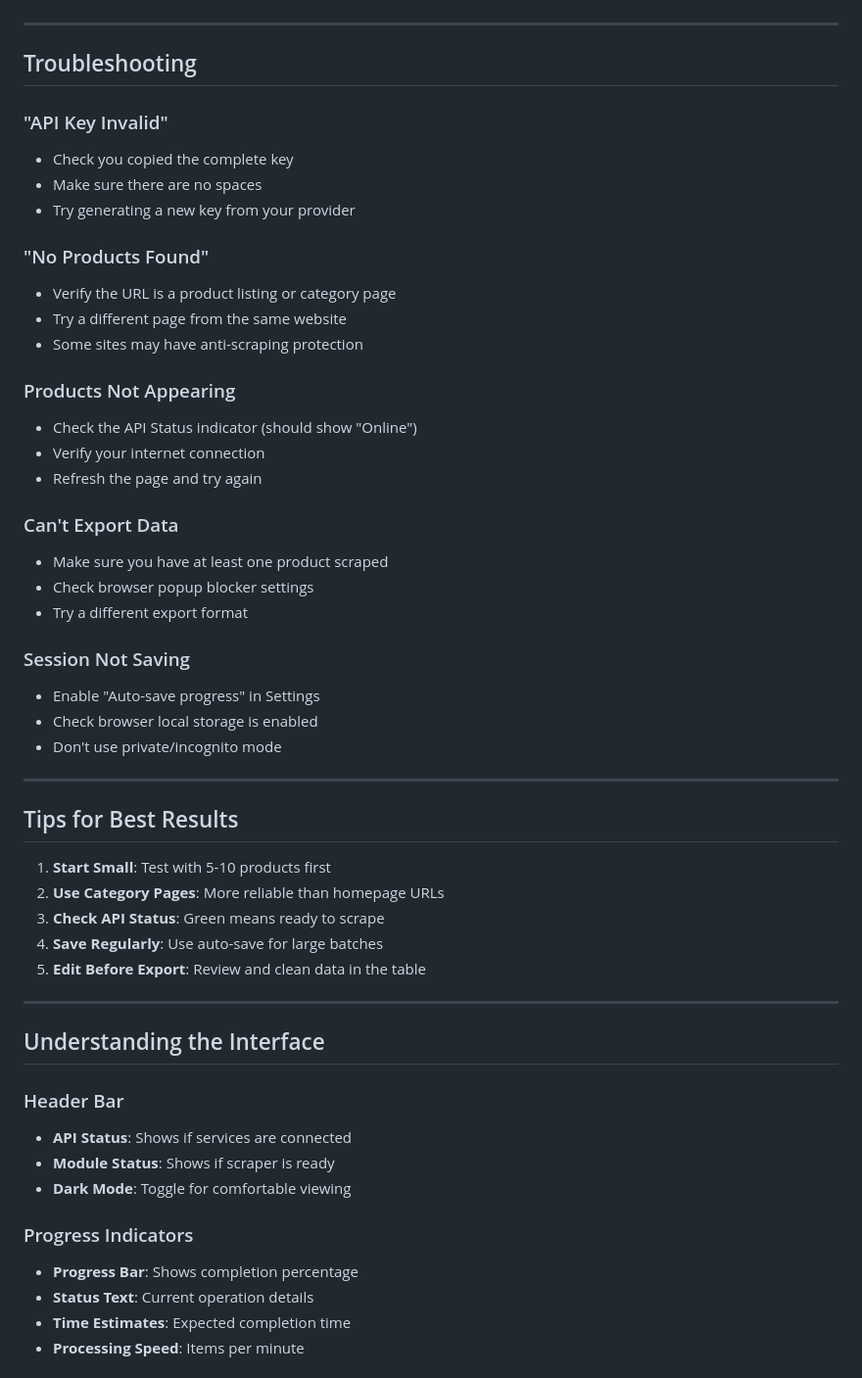
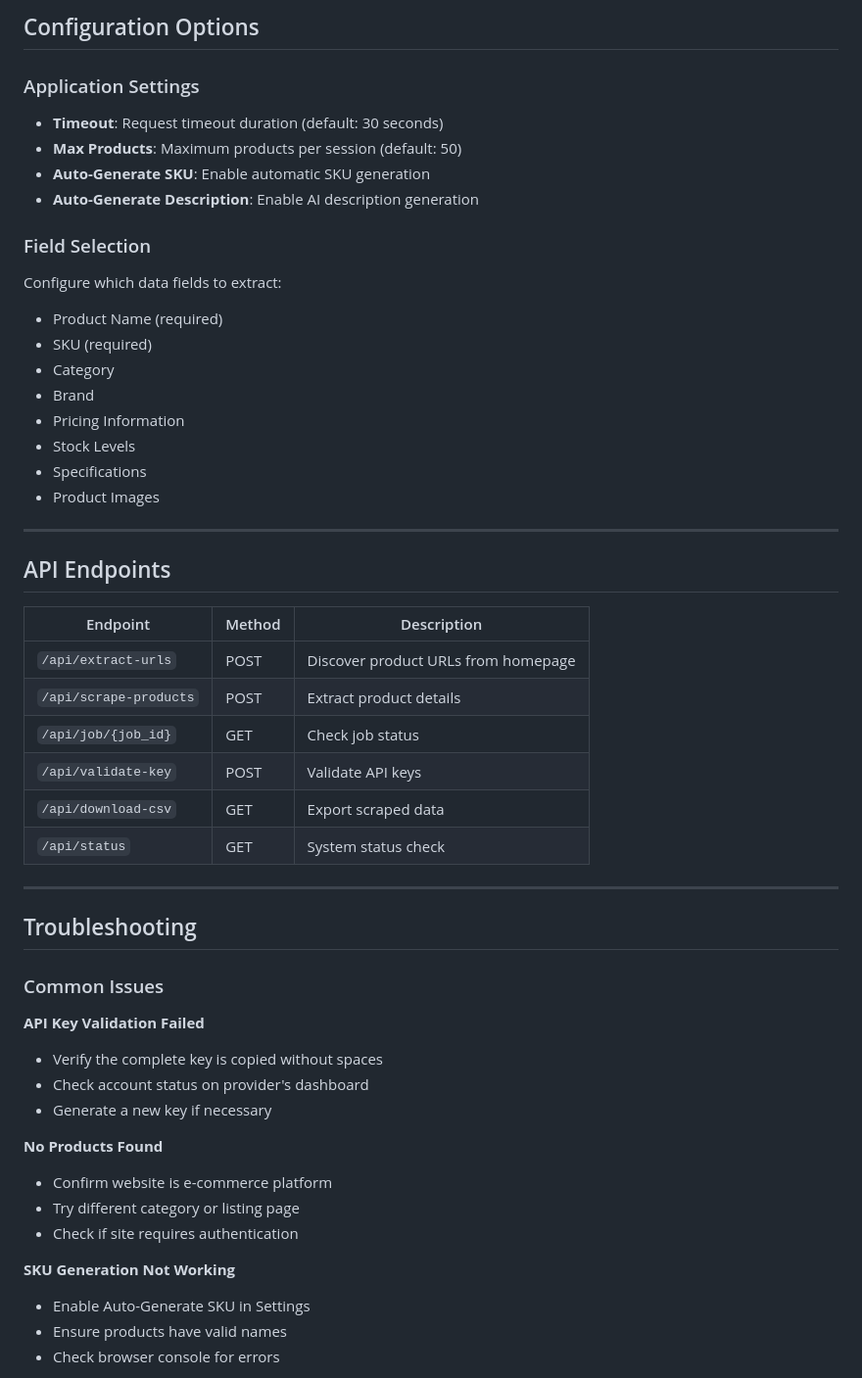
Before and after one commit to Uptivity/IntelliScrape-Pro, a Markdown page: README.md, the part around one of its changes. Shown at 98% size. Rendered like a GitHub page.

```diff
--- a/README.md
+++ b/README.md
@@ -100,55 +130,53 @@ Click "Advanced Configuration" to customize:
+## Configuration Options
+
+### Application Settings
+- **Timeout**: Request timeout duration (default: 30 seconds)
+- **Max Products**: Maximum products per session (default: 50)
+- **Auto-Generate SKU**: Enable automatic SKU generation
+- **Auto-Generate Description**: Enable AI description generation
+
+### Field Selection
+Configure which data fields to extract:
+- Product Name (required)
+- SKU (required)
+- Category
+- Brand
+- Pricing Information
+- Stock Levels
+- Specifications
+- Product Images
+
+---
+
+## API Endpoints
+
+| Endpoint | Method | Description |
+|----------|--------|-------------|
+| `/api/extract-urls` | POST | Discover product URLs from homepage |
+| `/api/scrape-products` | POST | Extract product details |
+| `/api/job/{job_id}` | GET | Check job status |
+| `/api/validate-key` | POST | Validate API keys |
+| `/api/download-csv` | GET | Export scraped data |
+| `/api/status` | GET | System status check |
 
 ---
 
 ## Troubleshooting
 
-### "API Key Invalid"
-- Check you copied the complete key
-- Make sure there are no spaces
-- Try generating a new key from your provider
+### Common Issues
 
-### "No Products Found"
-- Verify the URL is a product listing or category page
-- Try a different page from the same website
-- Some sites may have anti-scraping protection
+**API Key Validation Failed**
+- Verify the complete key is copied without spaces
+- Check account status on provider's dashboard
+- Generate a new key if necessary
 
-### Products Not Appearing
-- Check the API Status indicator (should show "Online")
-- Verify your internet connection
-- Refresh the page and try again
+**No Products Found**
+- Confirm website is e-commerce platform
+- Try different category or listing page
+- Check if site requires authentication
 
-### Can't Export Data
-- Make sure you have at least one product scraped
-- Check browser popup blocker settings
-- Try a different export format
+**SKU Generation Not Working**
+- Enable Auto-Generate SKU in Settings
+- Ensure products have valid names
+- Check browser console for errors
 
-### Session Not Saving
-- Enable "Auto-save progress" in Settings
-- Check browser local storage is enabled
-- Don't use private/incognito mode
-
----
-
-## Tips for Best Results
-
-1. **Start Small**: Test with 5-10 products first
-2. **Use Category Pages**: More reliable than homepage URLs
-3. **Check API Status**: Green means ready to scrape
-4. **Save Regularly**: Use auto-save for large batches
-5. **Edit Before Export**: Review and clean data in the table
-
----
-
-## Understanding the Interface
-
-### Header Bar
-- **API Status**: Shows if services are connected
-- **Module Status**: Shows if scraper is ready
-- **Dark Mode**: Toggle for comfortable viewing
-
-### Progress Indicators
-- **Progress Bar**: Shows completion percentage
-- **Status Text**: Current operation details
-- **Time Estimates**: Expected completion time
-- **Processing Speed**: Items per minute
-
```
Also changed, not shown: other parts of README.md (+179 -140 lines).
